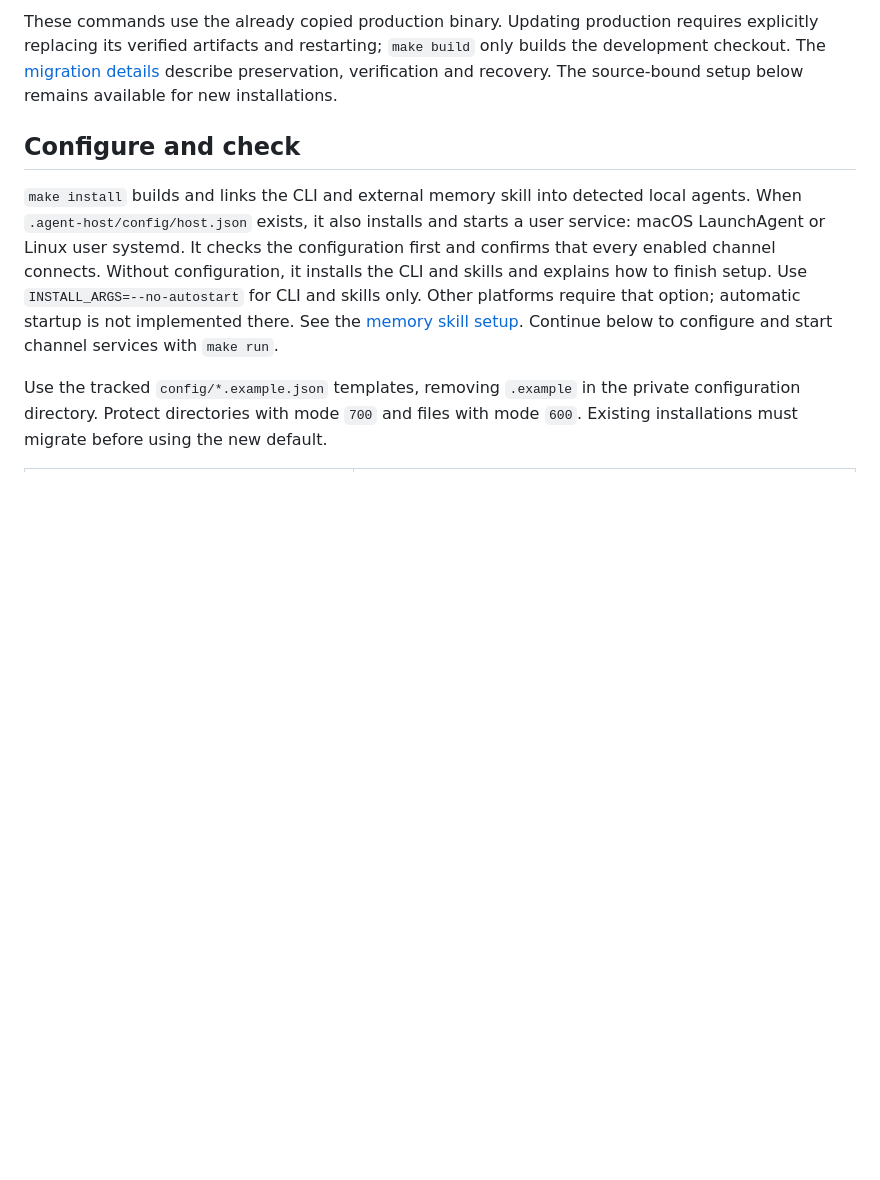
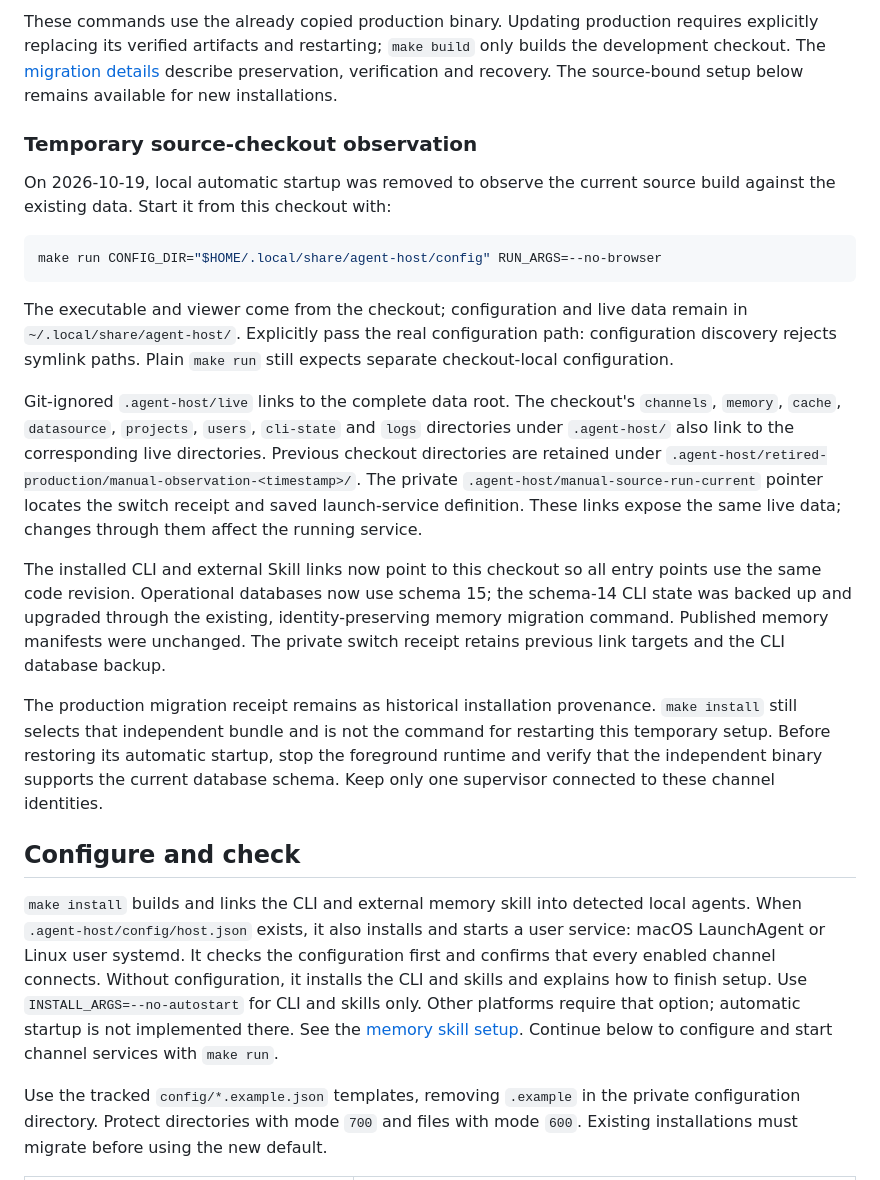
Before and after one commit to zhoushoujianwork/Agent-Host, a Markdown page: docs/service-install.md, the part around the change. Rendered like a GitHub page; blank space fills up the shorter version.

Commit message:
docs: record temporary source runtime observation setup

````diff
--- a/docs/service-install.md
+++ b/docs/service-install.md
@@ -41,6 +41,43 @@ requires explicitly replacing its verified artifacts and restarting; `make build
 only builds the development checkout. The [migration details](service-install-detail.md#independent-runtime-relocation)
 describe preservation, verification and recovery. The source-bound setup below
 remains available for new installations.
+
+### Temporary source-checkout observation
+
+On 2026-10-19, local automatic startup was removed to observe the current source
+build against the existing data. Start it from this checkout with:
+
+```sh
+make run CONFIG_DIR="$HOME/.local/share/agent-host/config" RUN_ARGS=--no-browser
+```
+
+The executable and viewer come from the checkout; configuration and live data
+remain in `~/.local/share/agent-host/`. Explicitly pass the real configuration
+path: configuration discovery rejects symlink paths. Plain `make run` still
+expects separate checkout-local configuration.
+
+Git-ignored `.agent-host/live` links to the complete data root. The checkout's
+`channels`, `memory`, `cache`, `datasource`, `projects`, `users`, `cli-state` and
+`logs` directories under `.agent-host/` also link to the corresponding live
+directories. Previous checkout directories are retained under
+`.agent-host/retired-production/manual-observation-<timestamp>/`. The private
+`.agent-host/manual-source-run-current` pointer locates the switch receipt and
+saved launch-service definition. These links expose the same live data; changes
+through them affect the running service.
+
+The installed CLI and external Skill links now point to this checkout so all
+entry points use the same code revision. Operational databases now use schema
+15; the schema-14 CLI state was backed up and upgraded through
+the existing, identity-preserving memory migration command. Published memory
+manifests were unchanged. The private switch receipt retains previous link
+targets and the CLI database backup.
+
+The production migration receipt remains as historical installation provenance.
+`make install` still selects that independent bundle and is not the command for
+restarting this temporary setup. Before restoring its automatic startup, stop
+the foreground runtime and verify that the independent binary supports the
+current database schema. Keep only one supervisor connected to these channel
+identities.
 
 ## Configure and check
 
````
